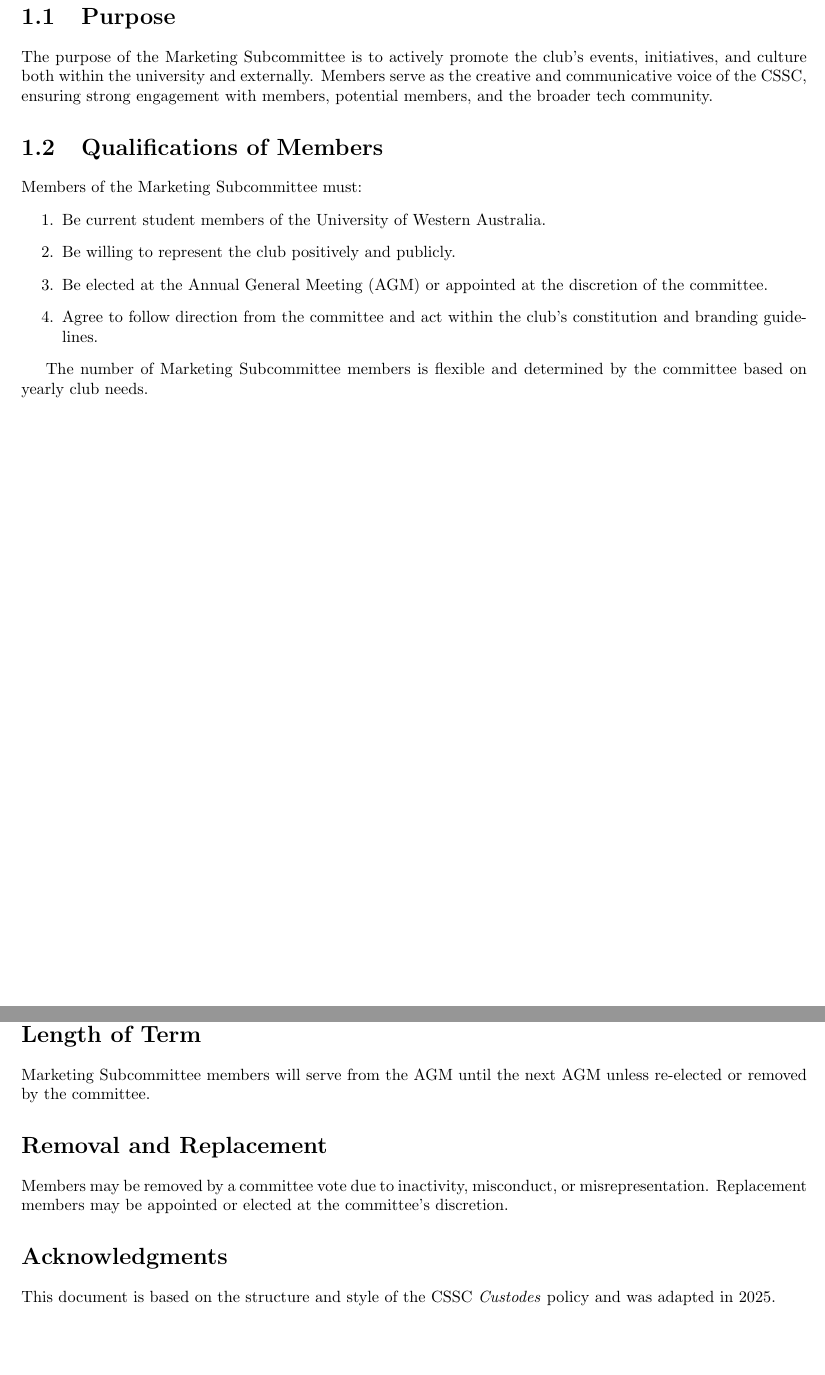
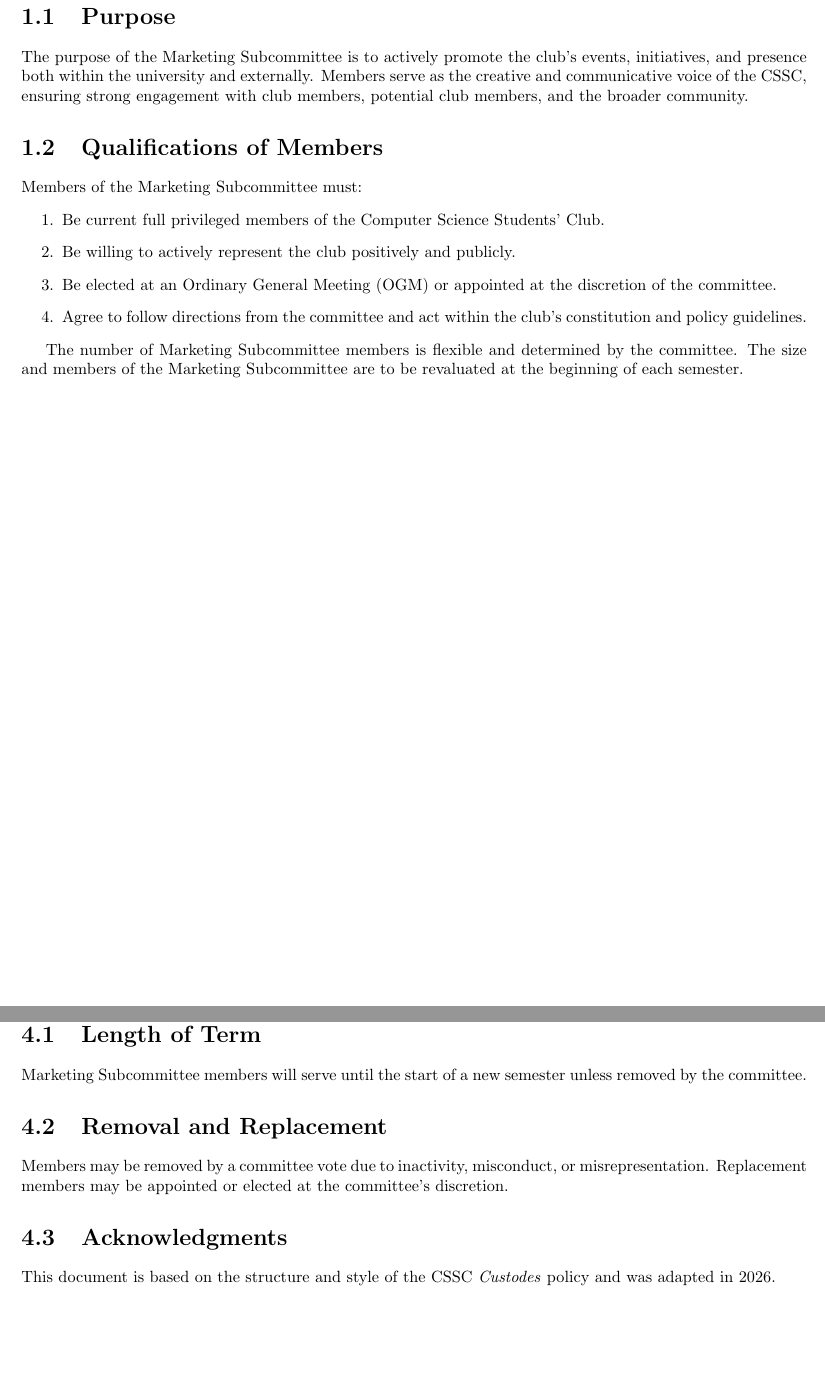
Before and after one commit to csscuwa/constitution, a LaTeX document (Policies and Regulations/Marketing/marketing.tex): two parts of pages 3 and 6 of 6, joined at a grey line, cut so that both start at the same text. Compiled offline with pdfLaTeX.

Commit message:
Update marketing.tex

```diff
--- a/Policies and Regulations/Marketing/marketing.tex
+++ b/Policies and Regulations/Marketing/marketing.tex
@@ -21,8 +22,8 @@
 
 
 \title{Computer Science Students Club Policy}
-\author{Marketing}
-\date{Draft 29-01-2026}
+\author{Marketing Subcommittee}
+\date{02-02-2026}
 
 
 % To hide these full page chapter title page things which are just a waste of paper
@@ -39,18 +40,18 @@
 
 	\chapter{Description}
 		\section{Purpose}
-		The purpose of the Marketing Subcommittee is to actively promote the club's events, initiatives, and culture both within the university and externally. Members serve as the creative and communicative voice of the CSSC, ensuring strong engagement with members, potential members, and the broader tech community.
+		The purpose of the Marketing Subcommittee is to actively promote the club's events, initiatives, and presence both within the university and externally. Members serve as the creative and communicative voice of the CSSC, ensuring strong engagement with club members, potential club members, and the broader community.
 
 		\section{Qualifications of Members}
 		Members of the Marketing Subcommittee must:
 		\begin{enumerate}[label=\arabic*.]
-			\item Be current student members of the University of Western Australia.
-			\item Be willing to represent the club positively and publicly.
-			\item Be elected at the Annual General Meeting (AGM) or appointed at the discretion of the committee.
-			\item Agree to follow direction from the committee and act within the club's constitution and branding guidelines.
+			\item Be current full privileged members of the Computer Science Students' Club.
+			\item Be willing to actively represent the club positively and publicly.
+			\item Be elected at an Ordinary General Meeting (OGM) or appointed at the discretion of the committee.
+			\item Agree to follow directions from the committee and act within the club's constitution and policy guidelines.
 		\end{enumerate}
 
-		The number of Marketing Subcommittee members is flexible and determined by the committee based on yearly club needs.
+		The number of Marketing Subcommittee members is flexible and determined by the committee. The size and members of the Marketing Subcommittee are to be revaluated at the beginning of each semester.
 
 	\chapter{Responsibilities}
 		\section{Main Responsibilities}
@@ -83,13 +84,13 @@
 		\end{enumerate}
 
 	\chapter{Other Important Notes}
-		\section*{Length of Term}
-		Marketing Subcommittee members will serve from the AGM until the next AGM unless re-elected or removed by the committee.
+		\section{Length of Term}
+		Marketing Subcommittee members will serve until the start of a new semester unless removed by the committee.
 
-		\section*{Removal and Replacement}
+		\section{Removal and Replacement}
 		Members may be removed by a committee vote due to inactivity, misconduct, or misrepresentation. Replacement members may be appointed or elected at the committee's discretion.
 
-		\section*{Acknowledgments}
-		This document is based on the structure and style of the CSSC \textit{Custodes} policy and was adapted in 2025.
+		\section{Acknowledgments}
+		This document is based on the structure and style of the CSSC \textit{Custodes} policy and was adapted in 2026.
 
 \end{document}
```
Also changed, not shown: Policies and Regulations/Marketing/marketing.tex (1 more changed lines).
